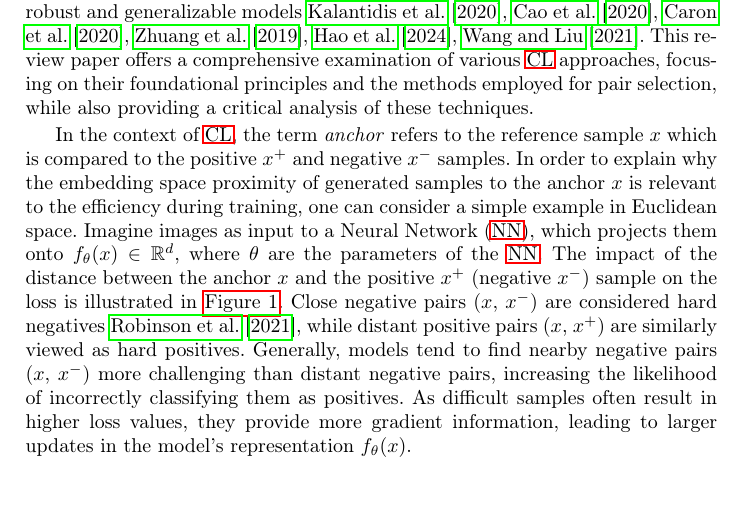
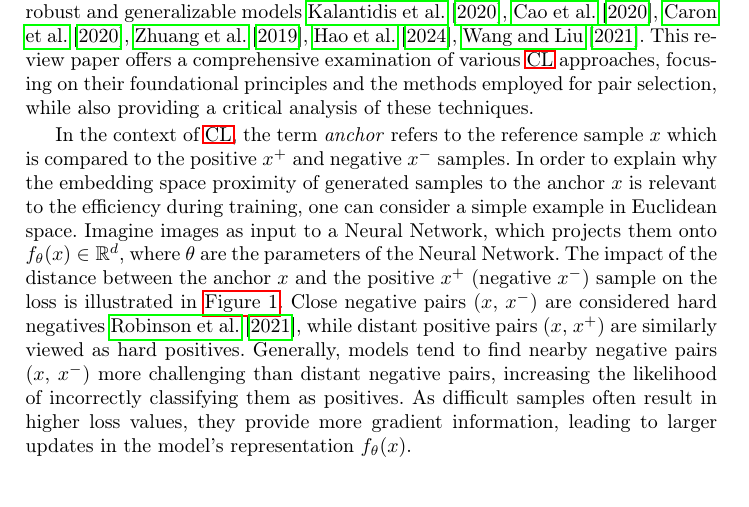
Before and after one commit to KlaraGtknst/master-seminar-ies, a LaTeX thesis (main.tex, which reads sections/introduction/motivation.tex): part of page 2 of 26, cut so that both start at the same text. Compiled offline with pdfLaTeX.

Commit message:
style: Use long version of NN

```diff
--- a/sections/introduction/motivation.tex
+++ b/sections/introduction/motivation.tex
@@ -5,8 +5,8 @@ which is compared to the positive $x^+$ and negative $x^-$ samples.
 In order to explain why the embedding space proximity of generated samples to the anchor $x$
 is relevant to the efficiency during training,
 one can consider a simple example in Euclidean space.
-Imagine images as input to a \ac{nn}, which projects them onto $f_{\theta}(x) \in \mathbb{R}^d$,
-where $\theta$ are the parameters of the \ac{nn}.
+Imagine images as input to a \acl{nn}, which projects them onto $f_{\theta}(x) \in \mathbb{R}^d$,
+where $\theta$ are the parameters of the \acl{nn}.
 The impact of the distance between the anchor $x$ and the positive $x^+$ (negative $x^-$)
 sample on the loss is illustrated in \autoref{fig:hard_easy_samples_dist_effect_loss}.
 Close negative pairs ($x$, $x^-$) are considered hard negatives \citet{robinson_contrastive_2021},
```
